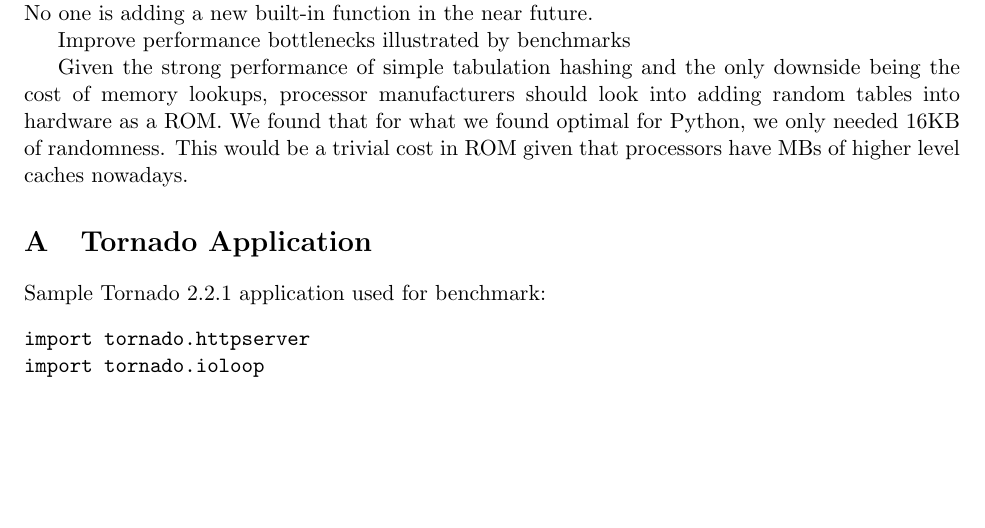
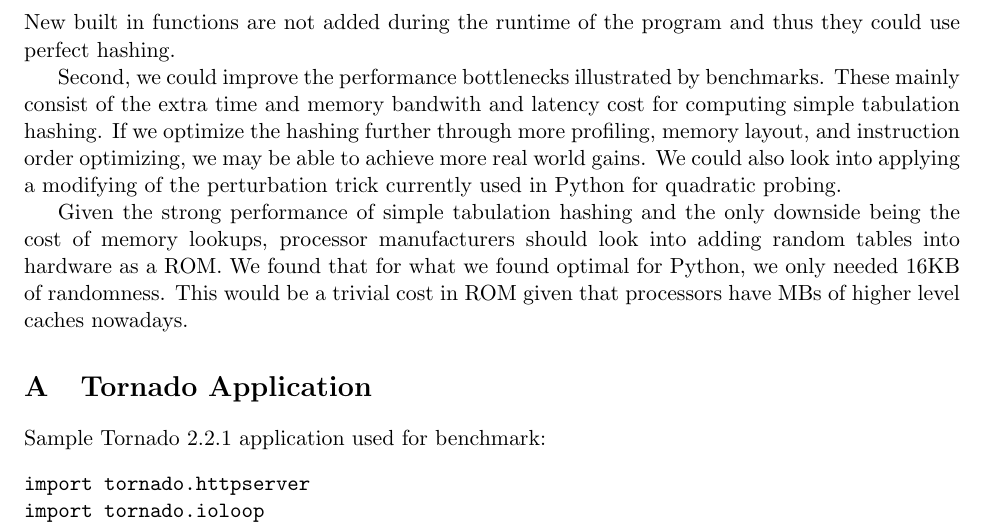
Before and after one commit to tageorgiou/cloakedsnake, a LaTeX paper (docs/paper.tex): part of page 12 of 12, cut at the place of the change, the shorter picture padded with empty space. Compiled offline with pdfLaTeX.

Commit message:
Fix conclusion

```diff
--- a/docs/paper.tex
+++ b/docs/paper.tex
@@ -399,9 +399,18 @@ change you make will probably end up making the hash function run slower.  That
 
 \end{enumerate}
 
-In terms of future work, we have 2 avenues of attack. First, we could use different dictionaries for different purposes. Many of the Python dictionaries are small, and their keysets never change. No one is adding a new built-in function in the near future.
+In terms of future work, we have 2 avenues of attack. First, we could use
+different dictionaries for different purposes. Many of the Python dictionaries
+are small, and their keysets never change. New built in functions are not added
+during the runtime of the program and thus they could use perfect hashing.
 
-Improve performance bottlenecks illustrated by benchmarks
+Second, we could improve the performance bottlenecks illustrated by benchmarks.
+These mainly consist of the extra time and memory bandwith and latency cost for
+computing simple tabulation hashing.  If we optimize the hashing further
+through more profiling, memory layout, and instruction order optimizing, we may
+be able to achieve more real world gains.  We could also look into applying a
+modifying of the perturbation trick currently used in Python for quadratic
+probing.
 
 
 Given the strong performance of simple tabulation hashing and the only downside
```
